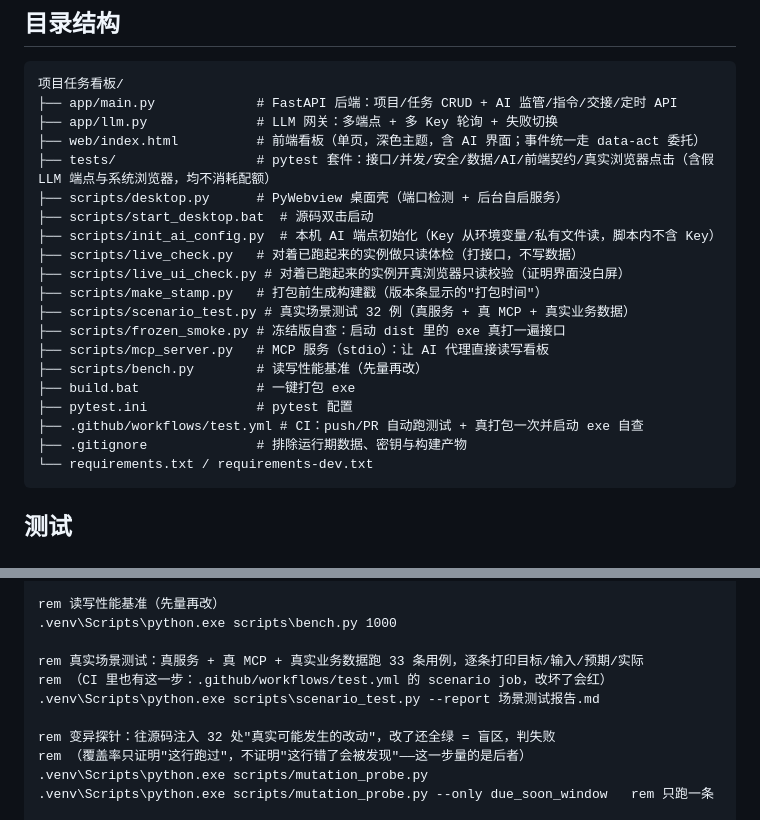
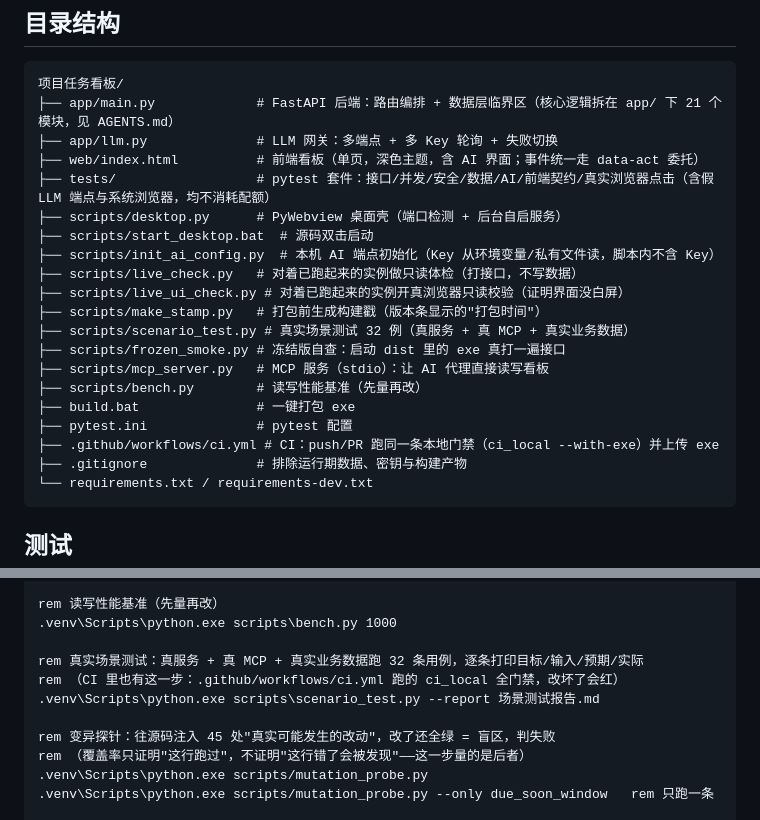
Before and after one commit to fengxingxuerong/ai-handoff-kanban, a Markdown page: README.md, 2 parts joined by grey strips. Drawn GitHub-style.

Commit message:
docs(readme): 对账修正——test.yml→ci.yml、场景 32 例、探针 45 处、模块数 21

````diff
--- a/README.md
+++ b/README.md
@@ -183,7 +183,7 @@ build.bat
 
 ```
 项目任务看板/
-├── app/main.py             # FastAPI 后端：项目/任务 CRUD + AI 监管/指令/交接/定时 API
+├── app/main.py             # FastAPI 后端：路由编排 + 数据层临界区（核心逻辑拆在 app/ 下 21 个模块，见 AGENTS.md）
 ├── app/llm.py              # LLM 网关：多端点 + 多 Key 轮询 + 失败切换
 ├── web/index.html          # 前端看板（单页，深色主题，含 AI 界面；事件统一走 data-act 委托）
 ├── tests/                  # pytest 套件：接口/并发/安全/数据/AI/前端契约/真实浏览器点击（含假 LLM 端点与系统浏览器，均不消耗配额）
@@ -199,7 +199,7 @@ build.bat
 ├── scripts/bench.py        # 读写性能基准（先量再改）
 ├── build.bat               # 一键打包 exe
 ├── pytest.ini              # pytest 配置
-├── .github/workflows/test.yml # CI：push/PR 自动跑测试 + 真打包一次并启动 exe 自查
+├── .github/workflows/ci.yml # CI：push/PR 跑同一条本地门禁（ci_local --with-exe）并上传 exe
 ├── .gitignore              # 排除运行期数据、密钥与构建产物
 └── requirements.txt / requirements-dev.txt
 ```
@@ -224,11 +224,11 @@ rem 只跑前端真实点击测试（复用系统 Edge/Chrome 打开真页面点
 rem 读写性能基准（先量再改）
 .venv\Scripts\python.exe scripts\bench.py 1000
 
-rem 真实场景测试：真服务 + 真 MCP + 真实业务数据跑 33 条用例，逐条打印目标/输入/预期/实际
-rem （CI 里也有这一步：.github/workflows/test.yml 的 scenario job，改坏了会红）
+rem 真实场景测试：真服务 + 真 MCP + 真实业务数据跑 32 条用例，逐条打印目标/输入/预期/实际
+rem （CI 里也有这一步：.github/workflows/ci.yml 跑的 ci_local 全门禁，改坏了会红）
 .venv\Scripts\python.exe scripts\scenario_test.py --report 场景测试报告.md
 
-rem 变异探针：往源码注入 32 处"真实可能发生的改动"，改了还全绿 = 盲区，判失败
+rem 变异探针：往源码注入 45 处"真实可能发生的改动"，改了还全绿 = 盲区，判失败
 rem （覆盖率只证明"这行跑过"，不证明"这行错了会被发现"——这一步量的是后者）
 .venv\Scripts\python.exe scripts/mutation_probe.py
 .venv\Scripts\python.exe scripts/mutation_probe.py --only due_soon_window   rem 只跑一条
````
